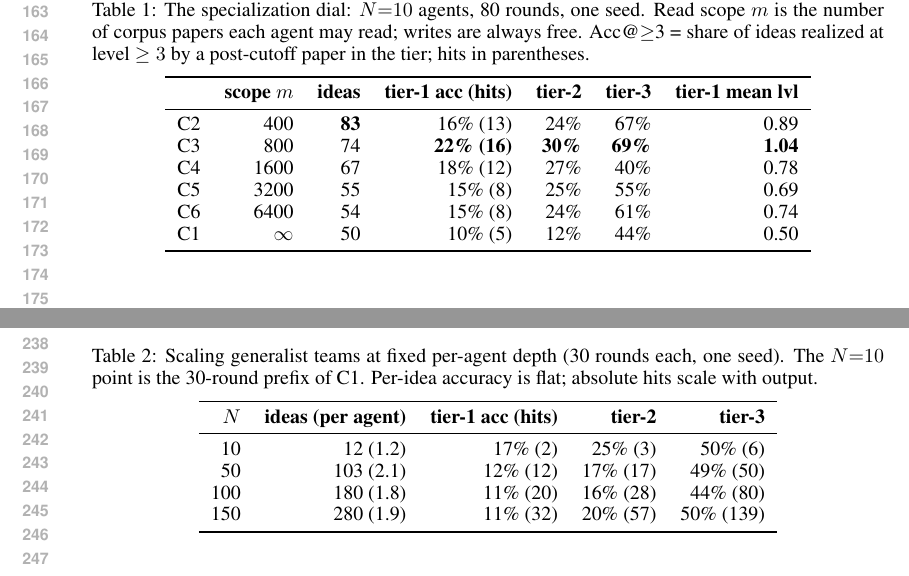
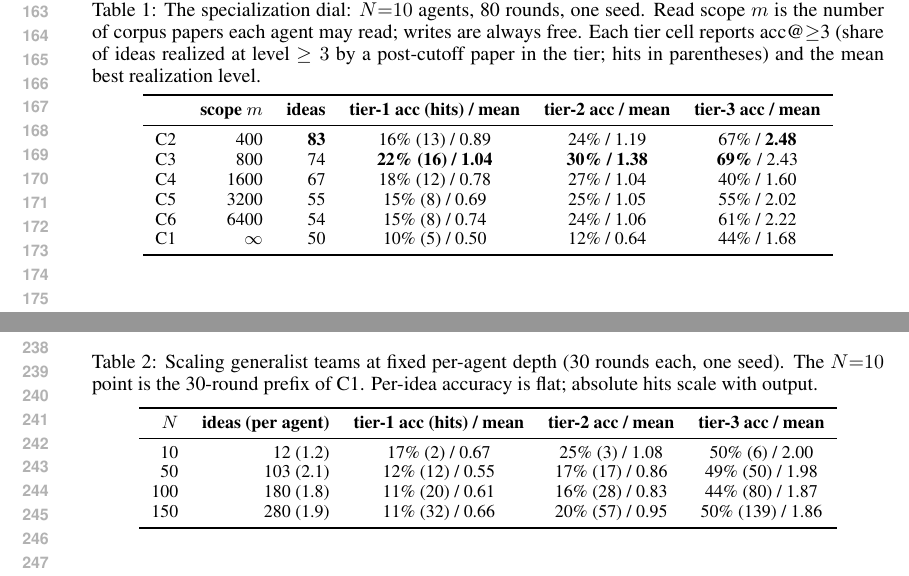
Before and after one commit to impanyu/structure-and-dynamics-of-innovation, a LaTeX paper (paper/main.tex): two parts of pages 4 and 5 of 13, joined at a grey line, cut so that both start at the same text. Compiled offline with pdfLaTeX.

Commit message:
paper: all tables report acc and mean level for all three tiers
Co-Authored-By: Claude Fable 5 <noreply@anthropic.com>

```diff
--- a/paper/main.tex
+++ b/paper/main.tex
@@ -249,21 +249,22 @@ accuracy.
 \begin{table}[t]
 \caption{The specialization dial: $N{=}10$ agents, 80 rounds, one seed.
 Read scope $m$ is the number of corpus papers each agent may read;
-writes are always free. Acc@$\geq$3 = share of ideas realized at level
-$\geq 3$ by a post-cutoff paper in the tier; hits in parentheses.}
+writes are always free. Each tier cell reports acc@$\geq$3 (share of
+ideas realized at level $\geq 3$ by a post-cutoff paper in the tier;
+hits in parentheses) and the mean best realization level.}
 \label{tab:dial}
-\begin{center}
-\begin{tabular}{lrrrrrr}
+\begin{center}\small
+\begin{tabular}{lrrccc}
 \toprule
- & \textbf{scope $m$} & \textbf{ideas} & \textbf{tier-1 acc (hits)} &
- \textbf{tier-2} & \textbf{tier-3} & \textbf{tier-1 mean lvl} \\
+ & \textbf{scope $m$} & \textbf{ideas} & \textbf{tier-1 acc (hits) / mean} &
+ \textbf{tier-2 acc / mean} & \textbf{tier-3 acc / mean} \\
 \midrule
-C2 & 400   & \textbf{83} & 16\% (13) & 24\% & 67\% & 0.89 \\
-C3 & 800   & 74 & \textbf{22\% (16)} & \textbf{30\%} & \textbf{69\%} & \textbf{1.04} \\
-C4 & 1600  & 67 & 18\% (12) & 27\% & 40\% & 0.78 \\
-C5 & 3200  & 55 & 15\% (8)  & 25\% & 55\% & 0.69 \\
-C6 & 6400  & 54 & 15\% (8)  & 24\% & 61\% & 0.74 \\
-C1 & $\infty$ & 50 & 10\% (5) & 12\% & 44\% & 0.50 \\
+C2 & 400   & \textbf{83} & 16\% (13) / 0.89 & 24\% / 1.19 & 67\% / \textbf{2.48} \\
+C3 & 800   & 74 & \textbf{22\% (16) / 1.04} & \textbf{30\% / 1.38} & \textbf{69\%} / 2.43 \\
+C4 & 1600  & 67 & 18\% (12) / 0.78 & 27\% / 1.04 & 40\% / 1.60 \\
+C5 & 3200  & 55 & 15\% (8) / 0.69  & 25\% / 1.05 & 55\% / 2.02 \\
+C6 & 6400  & 54 & 15\% (8) / 0.74  & 24\% / 1.06 & 61\% / 2.22 \\
+C1 & $\infty$ & 50 & 10\% (5) / 0.50 & 12\% / 0.64 & 44\% / 1.68 \\
 \bottomrule
 \end{tabular}
 \end{center}
@@ -328,16 +329,16 @@ Generalists redirect effort into curation: they performed 71
 each, one seed). The $N{=}10$ point is the 30-round prefix of C1.
 Per-idea accuracy is flat; absolute hits scale with output.}
 \label{tab:scaling}
-\begin{center}
-\begin{tabular}{rrrrrr}
+\begin{center}\small
+\begin{tabular}{rrccc}
 \toprule
-\textbf{$N$} & \textbf{ideas (per agent)} & \textbf{tier-1 acc (hits)} &
-\textbf{tier-2} & \textbf{tier-3} \\
+\textbf{$N$} & \textbf{ideas (per agent)} & \textbf{tier-1 acc (hits) / mean} &
+\textbf{tier-2 acc / mean} & \textbf{tier-3 acc / mean} \\
 \midrule
-10  & 12 (1.2)  & 17\% (2)  & 25\% (3)  & 50\% (6) \\
-50  & 103 (2.1) & 12\% (12) & 17\% (17) & 49\% (50) \\
-100 & 180 (1.8) & 11\% (20) & 16\% (28) & 44\% (80) \\
-150 & 280 (1.9) & 11\% (32) & 20\% (57) & 50\% (139) \\
+10  & 12 (1.2)  & 17\% (2) / 0.67  & 25\% (3) / 1.08  & 50\% (6) / 2.00 \\
+50  & 103 (2.1) & 12\% (12) / 0.55 & 17\% (17) / 0.86 & 49\% (50) / 1.98 \\
+100 & 180 (1.8) & 11\% (20) / 0.61 & 16\% (28) / 0.83 & 44\% (80) / 1.87 \\
+150 & 280 (1.9) & 11\% (32) / 0.66 & 20\% (57) / 0.95 & 50\% (139) / 1.86 \\
 \bottomrule
 \end{tabular}
 \end{center}
```
Also changed, not shown: paper/main.tex (14 more changed lines).
